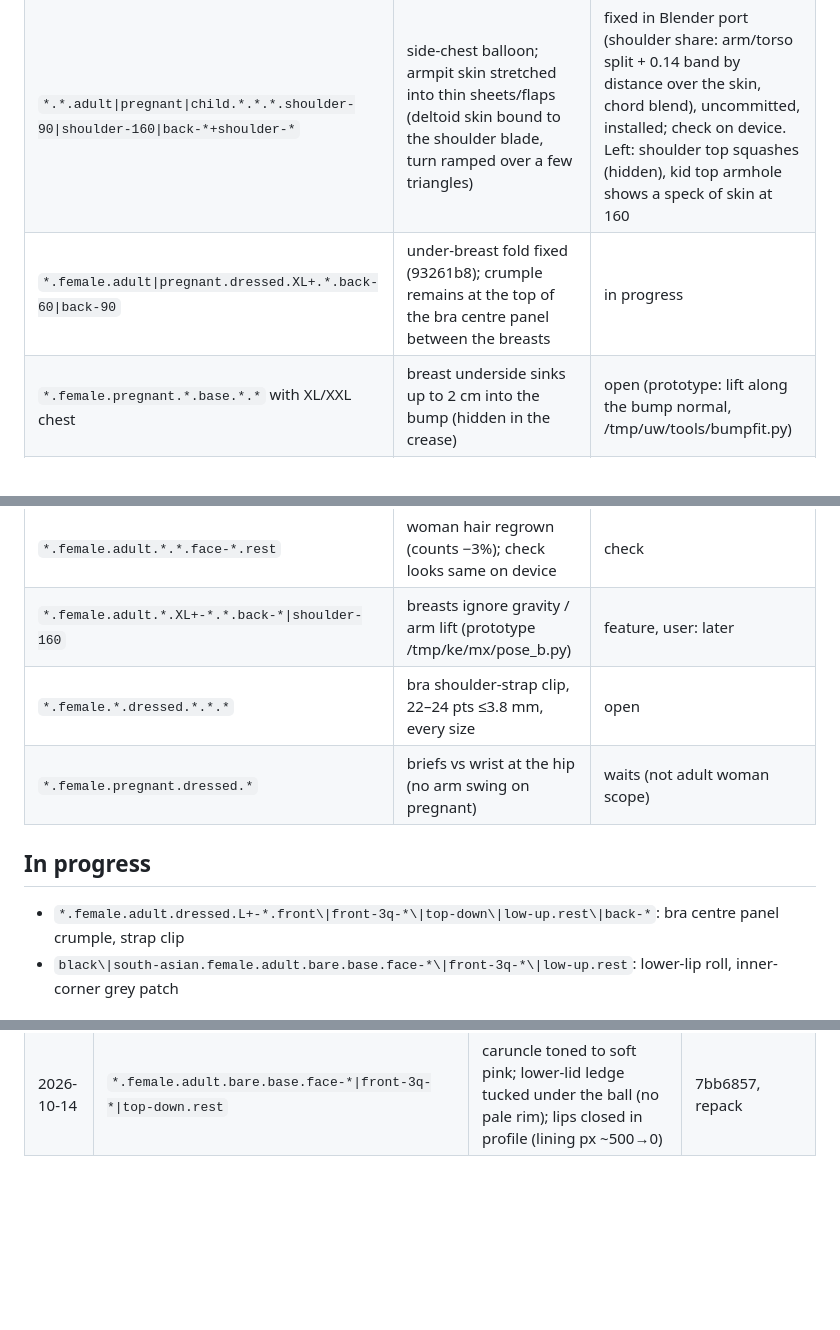
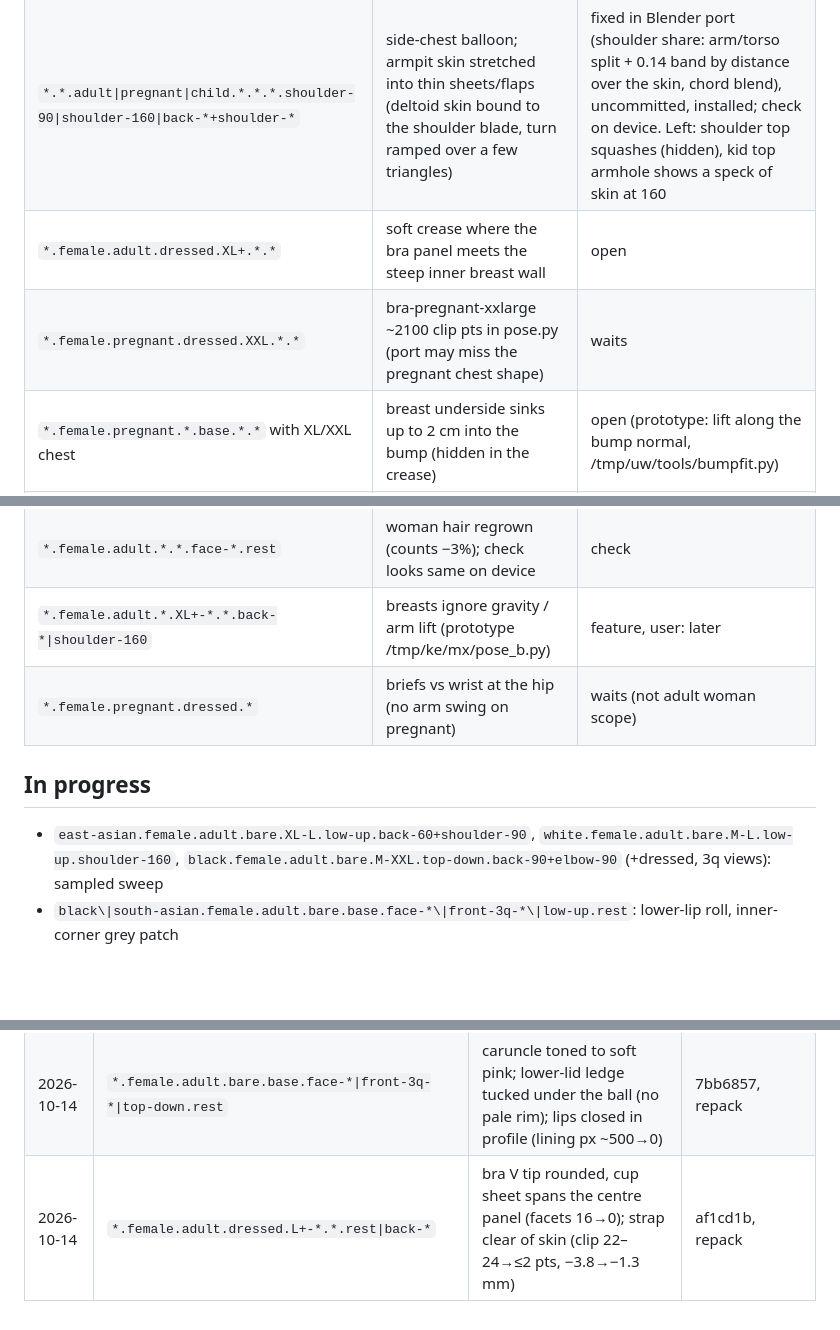
Before and after one commit to solomonxie/every-body, a Markdown page: testing/body-checkpoints.md, 3 parts joined by grey strips. Drawn GitHub-style; blank space fills up the shorter version.

Commit message:
Checkpoints: bra panel logged, sampled sweep pick

```diff
--- a/testing/body-checkpoints.md
+++ b/testing/body-checkpoints.md
@@ -46,7 +46,8 @@ Render: app renderer `scripts/render_body/render.sh` (needs Mac unlocked), else
 | `*.female.adult.*.XXL-XXL.top-down\|back-3q-*.*` | butt/thigh lumps | improved afcef5f, unconfirmed |
 | `east-asian.female.adult.*.*.face-side.rest` | chin, eyes, sallow skin | improved 8200035, unconfirmed |
 | `*.*.adult\|pregnant\|child.*.*.*.shoulder-90\|shoulder-160\|back-*+shoulder-*` | side-chest balloon; armpit skin stretched into thin sheets/flaps (deltoid skin bound to the shoulder blade, turn ramped over a few triangles) | fixed in Blender port (shoulder share: arm/torso split + 0.14 band by distance over the skin, chord blend), uncommitted, installed; check on device. Left: shoulder top squashes (hidden), kid top armhole shows a speck of skin at 160 |
-| `*.female.adult\|pregnant.dressed.XL+.*.back-60\|back-90` | under-breast fold fixed (93261b8); crumple remains at the top of the bra centre panel between the breasts | in progress |
+| `*.female.adult.dressed.XL+.*.*` | soft crease where the bra panel meets the steep inner breast wall | open |
+| `*.female.pregnant.dressed.XXL.*.*` | bra-pregnant-xxlarge ~2100 clip pts in pose.py (port may miss the pregnant chest shape) | waits |
 | `*.female.pregnant.*.base.*.*` with XL/XXL chest | breast underside sinks up to 2 cm into the bump (hidden in the crease) | open (prototype: lift along the bump normal, /tmp/uw/tools/bumpfit.py) |
 | `*.*.adult.*.*.*.shoulder-160` | top of shoulder slightly squashed after armpit smoothing (man max stretch 4.7×) | check on device |
 | `*.*.child.*.base.face-side.rest` | sharp faceted flap in front of the ear (base-head ears moved rigidly) | open |
@@ -56,12 +57,11 @@ Render: app renderer `scripts/render_body/render.sh` (needs Mac unlocked), else
 | `*.female.adult.bare.base.top-down.rest` | grey line at lower lash roots (lash geometry) | open |
 | `*.female.adult.*.*.face-*.rest` | woman hair regrown (counts −3%); check looks same on device | check |
 | `*.female.adult.*.XL+-*.*.back-*\|shoulder-160` | breasts ignore gravity / arm lift (prototype /tmp/ke/mx/pose_b.py) | feature, user: later |
-| `*.female.*.dressed.*.*.*` | bra shoulder-strap clip, 22–24 pts ≤3.8 mm, every size | open |
 | `*.female.pregnant.dressed.*` | briefs vs wrist at the hip (no arm swing on pregnant) | waits (not adult woman scope) |
 
 ## In progress
 
-- `*.female.adult.dressed.L+-*.front\|front-3q-*\|top-down\|low-up.rest\|back-*`: bra centre panel crumple, strap clip
+- `east-asian.female.adult.bare.XL-L.low-up.back-60+shoulder-90`, `white.female.adult.bare.M-L.low-up.shoulder-160`, `black.female.adult.bare.M-XXL.top-down.back-90+elbow-90` (+dressed, 3q views): sampled sweep
 - `black\|south-asian.female.adult.bare.base.face-*\|front-3q-*\|low-up.rest`: lower-lip roll, inner-corner grey patch
 
 ## Log
@@ -94,3 +94,4 @@ Render: app renderer `scripts/render_body/render.sh` (needs Mac unlocked), else
 | 2026-10-14 | `*.female.adult.bare.base.face-side\|front-3q-*\|low-up\|top-down.rest` | inner-corner panel over the eyeball tucked behind the ball; under-eye/nose-side line smoothed (all heritages) | 773505d, repack |
 | 2026-10-14 | `*.female.adult.*.XL\|XXL-*.*.rest\|back-60\|back-90` | under-breast fold opened (gap 0.9→15 mm), breast carries the hips change; bra-xxlarge under-breast clip 120→0 | 93261b8, repack |
 | 2026-10-14 | `*.female.adult.bare.base.face-*\|front-3q-*\|top-down.rest` | caruncle toned to soft pink; lower-lid ledge tucked under the ball (no pale rim); lips closed in profile (lining px ~500→0) | 7bb6857, repack |
+| 2026-10-14 | `*.female.adult.dressed.L+-*.*.rest\|back-*` | bra V tip rounded, cup sheet spans the centre panel (facets 16→0); strap clear of skin (clip 22–24→≤2 pts, −3.8→−1.3 mm) | af1cd1b, repack |
```
